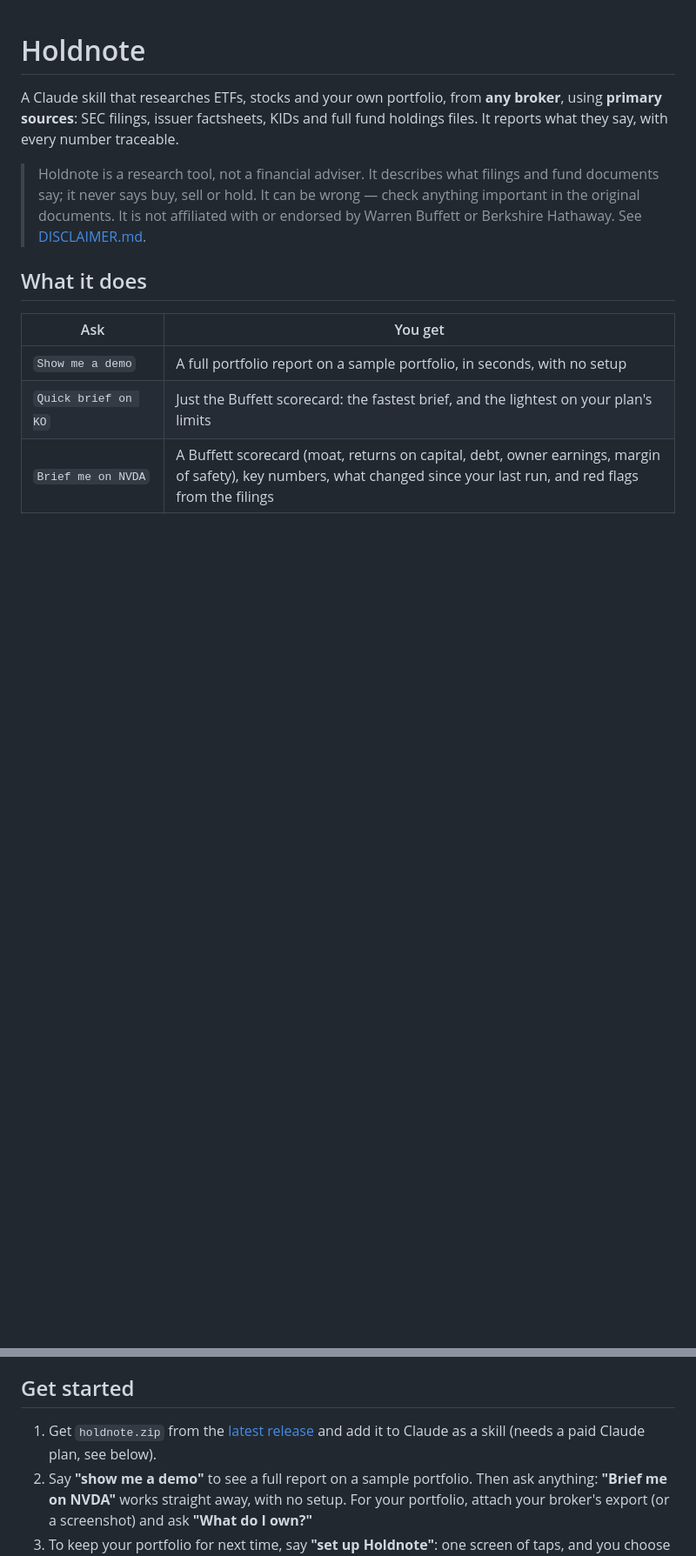
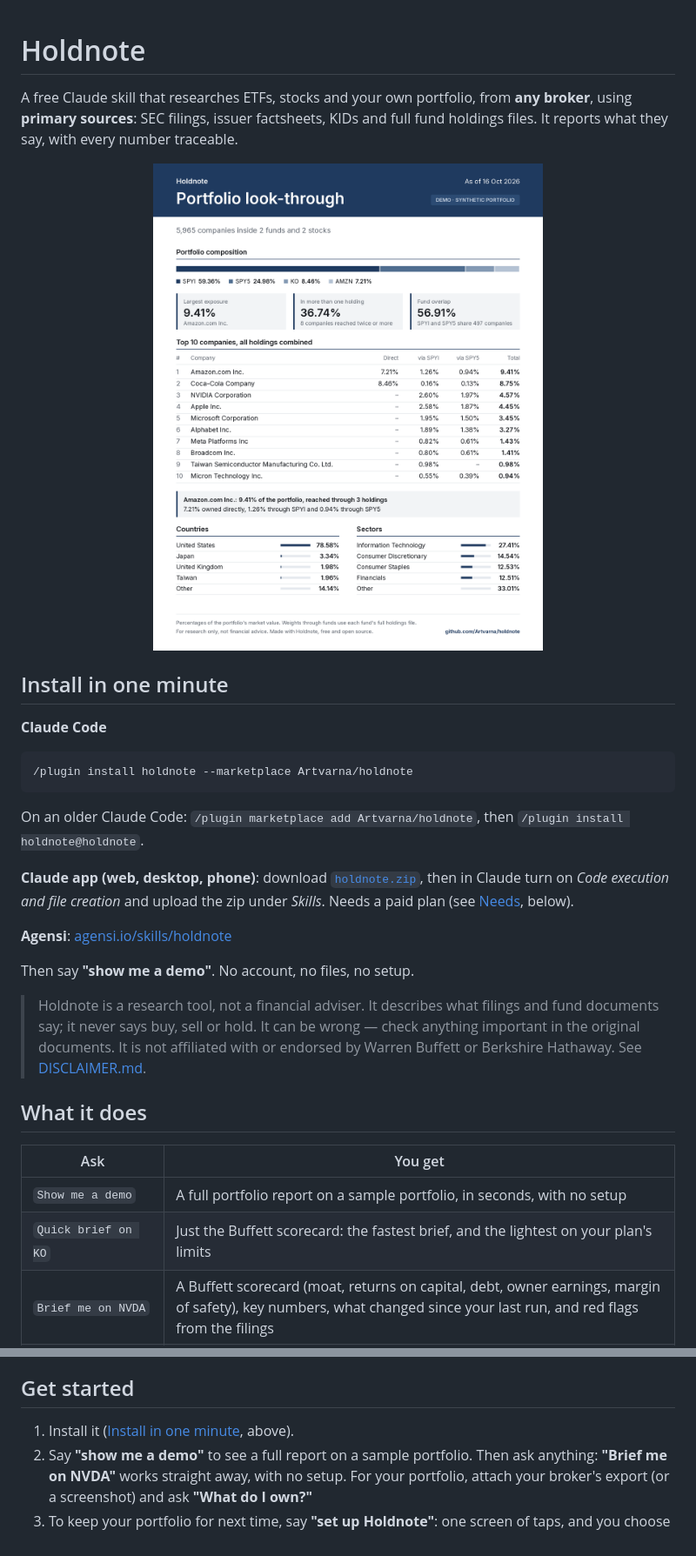
Before and after one commit to Artvarna/holdnote, a Markdown page: README.md, 2 parts joined by grey strips. Shown at 87% size. GitHub-like rendering; pictures changed too: assets/readme/demo-card.png (added); blank space fills up the shorter version.

Commit message:
One-command install: Claude Code plugin marketplace, README install block and demo card
- .claude-plugin/marketplace.json + plugin.json: /plugin install holdnote --marketplace Artvarna/holdnote
  (no pinned version, so plugin users get every commit on main)
- README: demo portfolio card and a short Install section at the top; Get started points to it
- assets/readme/demo-card.png: the built-in demo's portfolio card (scripts/card.py)

Co-Authored-By: Claude Opus 5.5 <noreply@anthropic.com>
Claude-Session: https://claude.ai/code/session_01HkmxVdHLkjESYjMyK8Bi9T

````diff
--- a/README.md
+++ b/README.md
@@ -1,9 +1,33 @@
 # Holdnote
 
-A Claude skill that researches ETFs, stocks and your own portfolio, from
+A free Claude skill that researches ETFs, stocks and your own portfolio, from
 **any broker**, using **primary sources**: SEC filings, issuer factsheets,
 KIDs and full fund holdings files. It reports what they say, with every
 number traceable.
+
+<p align="center">
+  <img src="assets/readme/demo-card.png" width="520" alt="Holdnote portfolio card from the built-in demo: what a sample portfolio looks through to, top 10 companies across all holdings, countries and sectors">
+</p>
+
+## Install in one minute
+
+**Claude Code**
+
+```
+/plugin install holdnote --marketplace Artvarna/holdnote
+```
+
+On an older Claude Code: `/plugin marketplace add Artvarna/holdnote`, then
+`/plugin install holdnote@holdnote`.
+
+**Claude app (web, desktop, phone)**: download
+[`holdnote.zip`](../../releases/latest/download/holdnote.zip), then in
+Claude turn on *Code execution and file creation* and upload the zip under
+*Skills*. Needs a paid plan (see [Needs](#get-started), below).
+
+**Agensi**: [agensi.io/skills/holdnote](https://agensi.io/skills/holdnote)
+
+Then say **"show me a demo"**. No account, no files, no setup.
 
 > Holdnote is a research tool, not a financial adviser. It describes what
 > filings and fund documents say; it never says buy, sell or hold. It can be
@@ -61,8 +85,7 @@ full evidence: every source, its date, and the arithmetic behind each figure.
 
 ## Get started
 
-1. Get `holdnote.zip` from the [latest release](../../releases/latest)
-   and add it to Claude as a skill (needs a paid Claude plan, see below).
+1. Install it ([Install in one minute](#install-in-one-minute), above).
 2. Say **"show me a demo"** to see a full report on a sample portfolio.
    Then ask anything: **"Brief me on NVDA"** works straight away, with no
    setup.
````
Also changed, not shown: other parts of README.md (+1 -0 lines), 2 other files.
